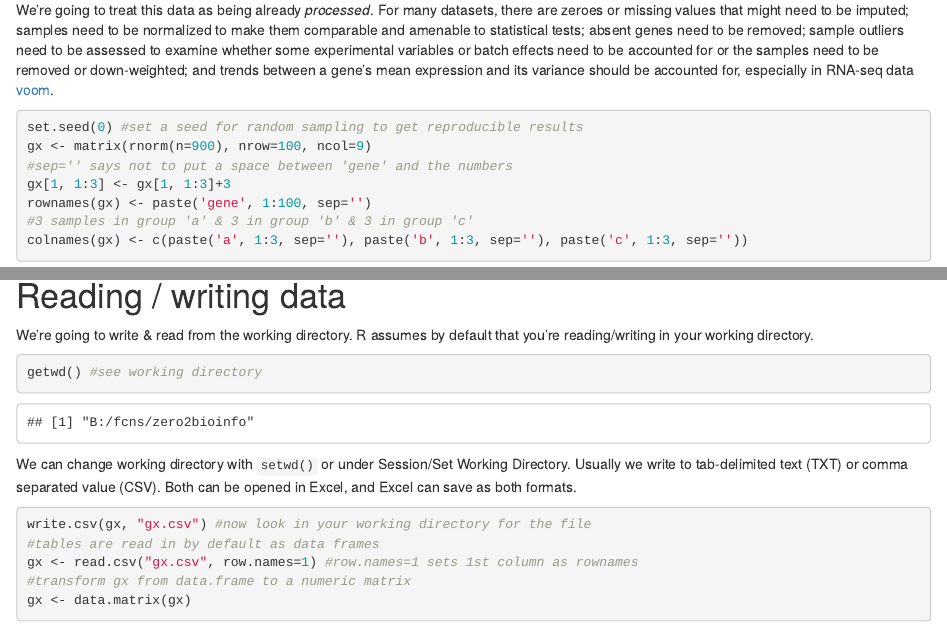
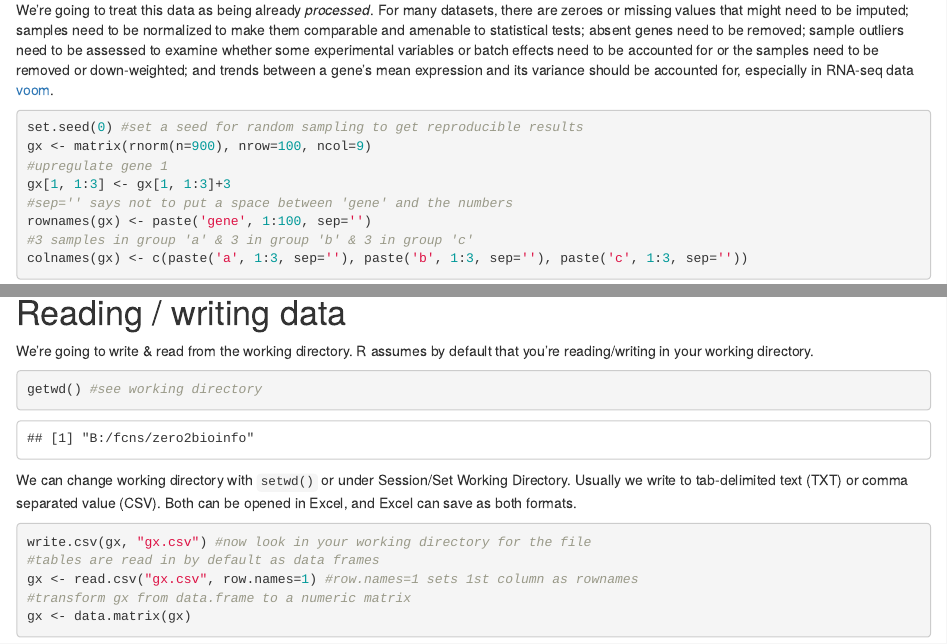
Before and after one commit to jdreyf/zero2bioinfo, an R Markdown document (zero2bioinfo.Rmd): the page in a window 1100 px wide, from 14050 px down, and a second part further down, joined at a grey line. The pictures show the output file zero2bioinfo.html that the author committed with the source, opened offline.

Commit message:
add invite

````diff
--- a/zero2bioinfo.Rmd
+++ b/zero2bioinfo.Rmd
@@ -342,8 +342,9 @@ We're going to treat this data as being already *processed*. For many datasets,
 ```{r}
 set.seed(0) #set a seed for random sampling to get reproducible results
 gx <- matrix(rnorm(n=900), nrow=100, ncol=9)
+#upregulate gene 1
+gx[1, 1:3] <- gx[1, 1:3]+3
 #sep='' says not to put a space between 'gene' and the numbers
-gx[1, 1:3] <- gx[1, 1:3]+3
 rownames(gx) <- paste('gene', 1:100, sep='')
 #3 samples in group 'a' & 3 in group 'b' & 3 in group 'c'
 colnames(gx) <- c(paste('a', 1:3, sep=''), paste('b', 1:3, sep=''), paste('c', 1:3, sep=''))
````
Also changed, not shown: zero2bioinfo.html, 1 other file.
